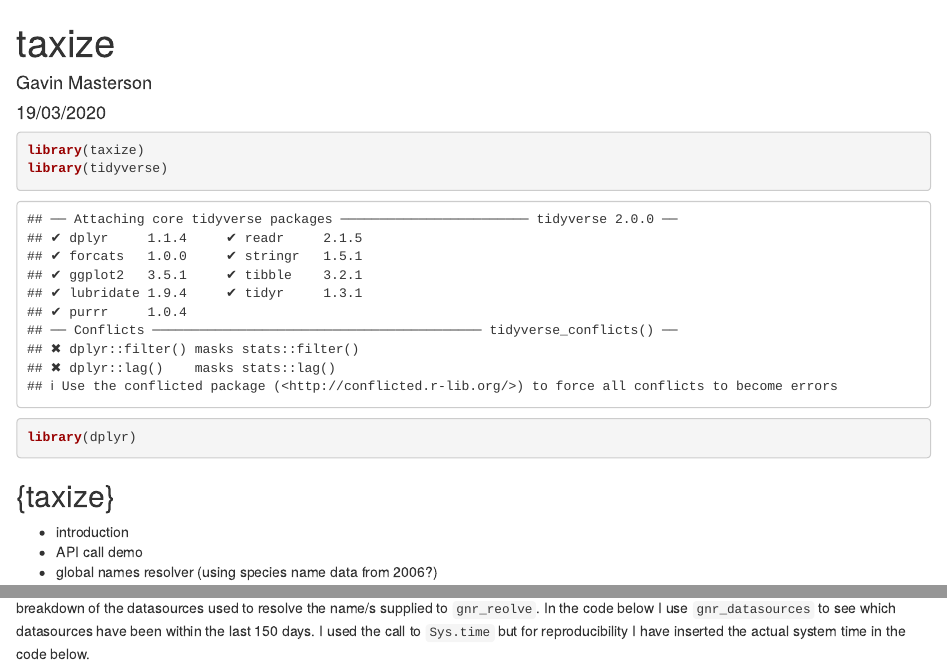
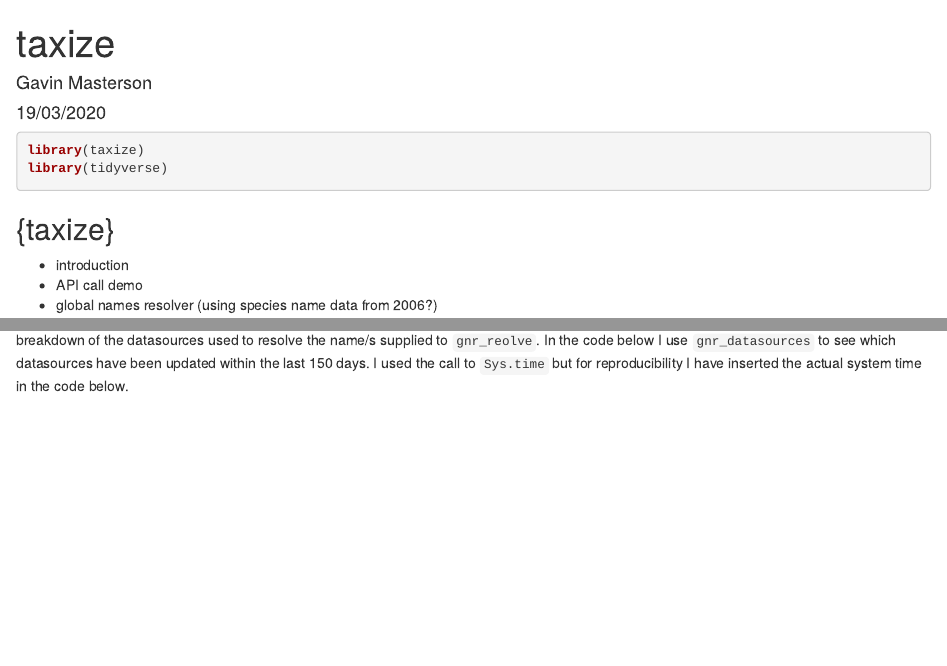
Before and after one commit to GavinMasterson/invasive_herps, an R Markdown document (taxize.Rmd): the page in a window 1100 px wide, from its top, and a second part further down, joined at a grey line. Rendered offline with R 4.5, knitr and Pandoc, with nearby package versions; some code elsewhere in the file could not run offline; common packages that the code uses without loading them are loaded.

Commit message:
cleaned up the file text

````diff
--- a/taxize.Rmd
+++ b/taxize.Rmd
@@ -4,10 +4,9 @@ author: "Gavin Masterson"
 date: "19/03/2020"
 output: html_document
 ---
-```{r setup}
+```{r setup, message = FALSE}
 library(taxize)
 library(tidyverse)
-library(dplyr)
 ```
 
 ## {taxize}
@@ -36,7 +35,7 @@
 head(temp)
 ```
 
-One of the very useful helper functions to `gnr_resolve` is `gnr_datasources`. Calling the function provides a tibble containing a very detailed breakdown of the datasources used to resolve the name/s supplied to `gnr_reolve`. In the code below I use `gnr_datasources` to see which datasources have been within the last 150 days. I used the call to `Sys.time` but for reproducibility I have inserted the actual system time in the code below.
+One of the very useful helper functions to `gnr_resolve` is `gnr_datasources`. Calling the function provides a tibble containing a very detailed breakdown of the datasources used to resolve the name/s supplied to `gnr_reolve`. In the code below I use `gnr_datasources` to see which datasources have been updated within the last 150 days. I used the call to `Sys.time` but for reproducibility I have inserted the actual system time in the code below.
 
 ```{r updateTime}
 x <- format("2020-03-16 17:46:31 SAST") %>%
````
